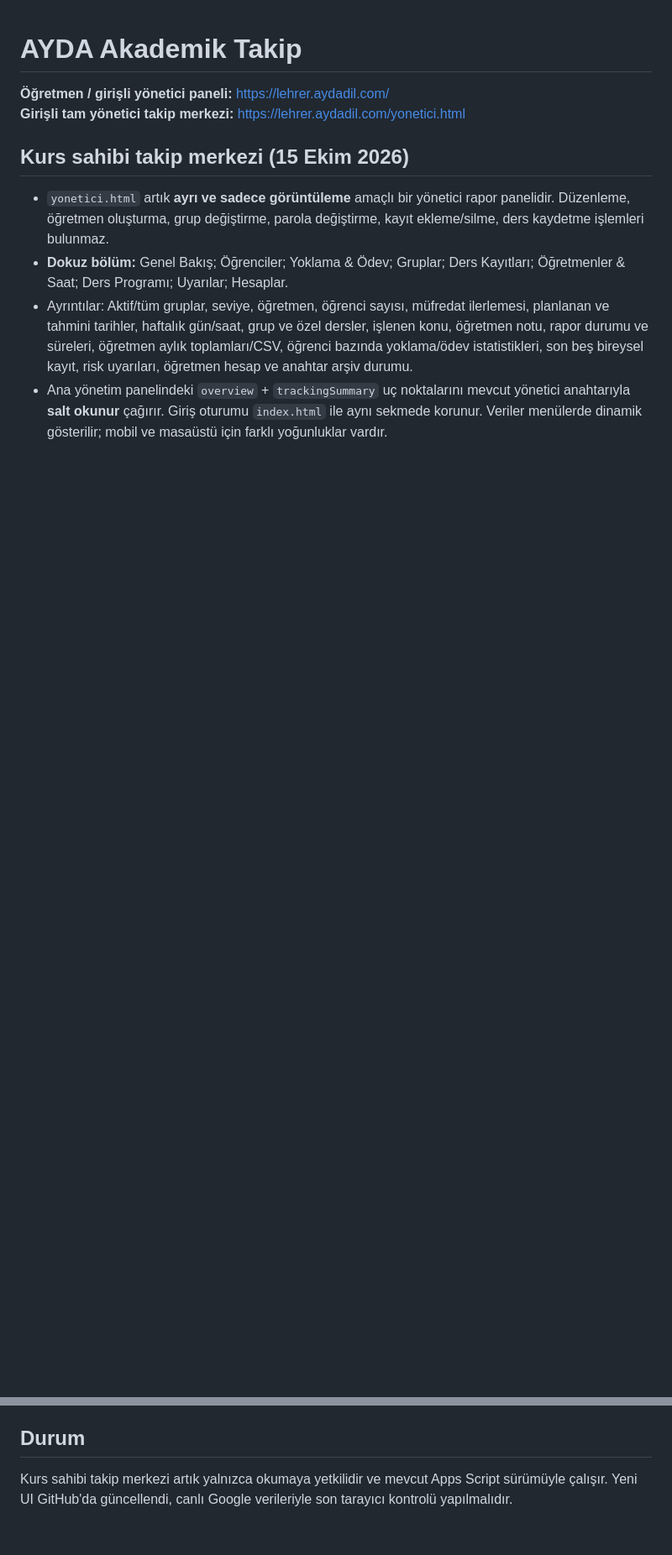
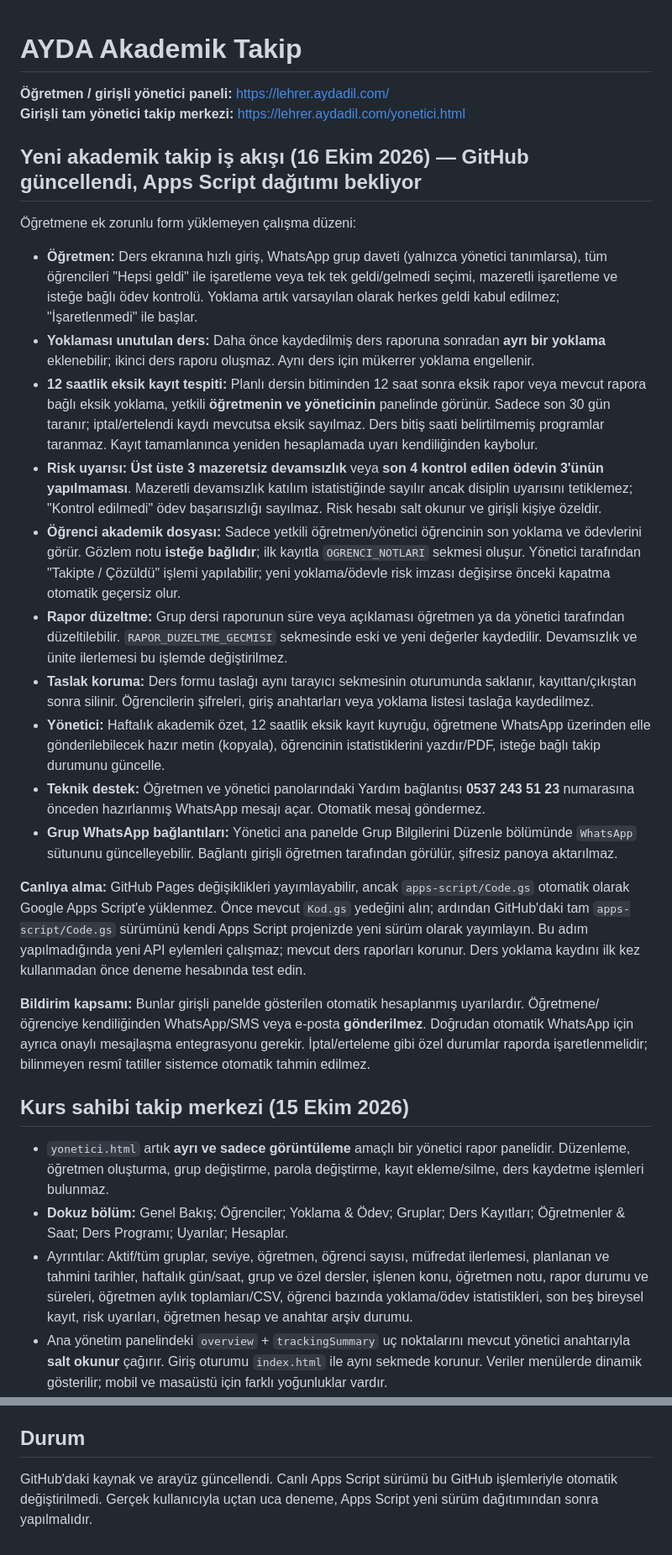
Before and after one commit to onurqlp/lehrer, a Markdown page: README.md, 2 parts joined by grey strips. Shown at 84% size. GitHub-like rendering; blank space fills up the shorter version.

Commit message:
docs: complete teacher automation and manager rollout with Google Apps Script deployment checklist

```diff
--- a/README.md
+++ b/README.md
@@ -3,6 +3,25 @@
 **Öğretmen / girişli yönetici paneli:** https://lehrer.aydadil.com/
 **Girişli tam yönetici takip merkezi:** https://lehrer.aydadil.com/yonetici.html
 
+
+## Yeni akademik takip iş akışı (16 Ekim 2026) — GitHub güncellendi, Apps Script dağıtımı bekliyor
+
+Öğretmene ek zorunlu form yüklemeyen çalışma düzeni:
+
+- **Öğretmen:** Ders ekranına hızlı giriş, WhatsApp grup daveti (yalnızca yönetici tanımlarsa), tüm öğrencileri "Hepsi geldi" ile işaretleme veya tek tek geldi/gelmedi seçimi, mazeretli işaretleme ve isteğe bağlı ödev kontrolü. Yoklama artık varsayılan olarak herkes geldi kabul edilmez; "İşaretlenmedi" ile başlar.
+- **Yoklaması unutulan ders:** Daha önce kaydedilmiş ders raporuna sonradan **ayrı bir yoklama** eklenebilir; ikinci ders raporu oluşmaz. Aynı ders için mükerrer yoklama engellenir.
+- **12 saatlik eksik kayıt tespiti:** Planlı dersin bitiminden 12 saat sonra eksik rapor veya mevcut rapora bağlı eksik yoklama, yetkili **öğretmenin ve yöneticinin** panelinde görünür. Sadece son 30 gün taranır; iptal/ertelendi kaydı mevcutsa eksik sayılmaz. Ders bitiş saati belirtilmemiş programlar taranmaz. Kayıt tamamlanınca yeniden hesaplamada uyarı kendiliğinden kaybolur.
+- **Risk uyarısı:** **Üst üste 3 mazeretsiz devamsızlık** veya **son 4 kontrol edilen ödevin 3'ünün yapılmaması**. Mazeretli devamsızlık katılım istatistiğinde sayılır ancak disiplin uyarısını tetiklemez; "Kontrol edilmedi" ödev başarısızlığı sayılmaz. Risk hesabı salt okunur ve girişli kişiye özeldir.
+- **Öğrenci akademik dosyası:** Sadece yetkili öğretmen/yönetici öğrencinin son yoklama ve ödevlerini görür. Gözlem notu **isteğe bağlıdır**; ilk kayıtla `OGRENCI_NOTLARI` sekmesi oluşur. Yönetici tarafından "Takipte / Çözüldü" işlemi yapılabilir; yeni yoklama/ödevle risk imzası değişirse önceki kapatma otomatik geçersiz olur.
+- **Rapor düzeltme:** Grup dersi raporunun süre veya açıklaması öğretmen ya da yönetici tarafından düzeltilebilir. `RAPOR_DUZELTME_GECMISI` sekmesinde eski ve yeni değerler kaydedilir. Devamsızlık ve ünite ilerlemesi bu işlemde değiştirilmez.
+- **Taslak koruma:** Ders formu taslağı aynı tarayıcı sekmesinin oturumunda saklanır, kayıttan/çıkıştan sonra silinir. Öğrencilerin şifreleri, giriş anahtarları veya yoklama listesi taslağa kaydedilmez.
+- **Yönetici:** Haftalık akademik özet, 12 saatlik eksik kayıt kuyruğu, öğretmene WhatsApp üzerinden elle gönderilebilecek hazır metin (kopyala), öğrencinin istatistiklerini yazdır/PDF, isteğe bağlı takip durumunu güncelle.
+- **Teknik destek:** Öğretmen ve yönetici panolarındaki Yardım bağlantısı **0537 243 51 23** numarasına önceden hazırlanmış WhatsApp mesajı açar. Otomatik mesaj göndermez.
+- **Grup WhatsApp bağlantıları:** Yönetici ana panelde Grup Bilgilerini Düzenle bölümünde `WhatsApp` sütununu güncelleyebilir. Bağlantı girişli öğretmen tarafından görülür, şifresiz panoya aktarılmaz.
+
+**Canlıya alma:** GitHub Pages değişiklikleri yayımlayabilir, ancak `apps-script/Code.gs` otomatik olarak Google Apps Script'e yüklenmez. Önce mevcut `Kod.gs` yedeğini alın; ardından GitHub'daki tam `apps-script/Code.gs` sürümünü kendi Apps Script projenizde yeni sürüm olarak yayımlayın. Bu adım yapılmadığında yeni API eylemleri çalışmaz; mevcut ders raporları korunur. Ders yoklama kaydını ilk kez kullanmadan önce deneme hesabında test edin.
+
+**Bildirim kapsamı:** Bunlar girişli panelde gösterilen otomatik hesaplanmış uyarılardır. Öğretmene/öğrenciye kendiliğinden WhatsApp/SMS veya e-posta **gönderilmez**. Doğrudan otomatik WhatsApp için ayrıca onaylı mesajlaşma entegrasyonu gerekir. İptal/erteleme gibi özel durumlar raporda işaretlenmelidir; bilinmeyen resmî tatiller sistemce otomatik tahmin edilmez.
 
 ## Kurs sahibi takip merkezi (15 Ekim 2026)
 - `yonetici.html` artık **ayrı ve sadece görüntüleme** amaçlı bir yönetici rapor panelidir. Düzenleme, öğretmen oluşturma, grup değiştirme, parola değiştirme, kayıt ekleme/silme, ders kaydetme işlemleri bulunmaz.
@@ -56,4 +77,4 @@ Google giriş / Drive hata sayfası görünüyorsa **GitHub değil Apps Script d
 - **Yazma istekleri ağ hatasında otomatik tekrar edilmez:** dersin iki kez kaydedilmesini önler.
 
 ## Durum
-Kurs sahibi takip merkezi artık yalnızca okumaya yetkilidir ve mevcut Apps Script sürümüyle çalışır. Yeni UI GitHub'da güncellendi, canlı Google verileriyle son tarayıcı kontrolü yapılmalıdır.
+GitHub'daki kaynak ve arayüz güncellendi. Canlı Apps Script sürümü bu GitHub işlemleriyle otomatik değiştirilmedi. Gerçek kullanıcıyla uçtan uca deneme, Apps Script yeni sürüm dağıtımından sonra yapılmalıdır.
```
Also changed, not shown: other parts of README.md (+5 -3 lines).
